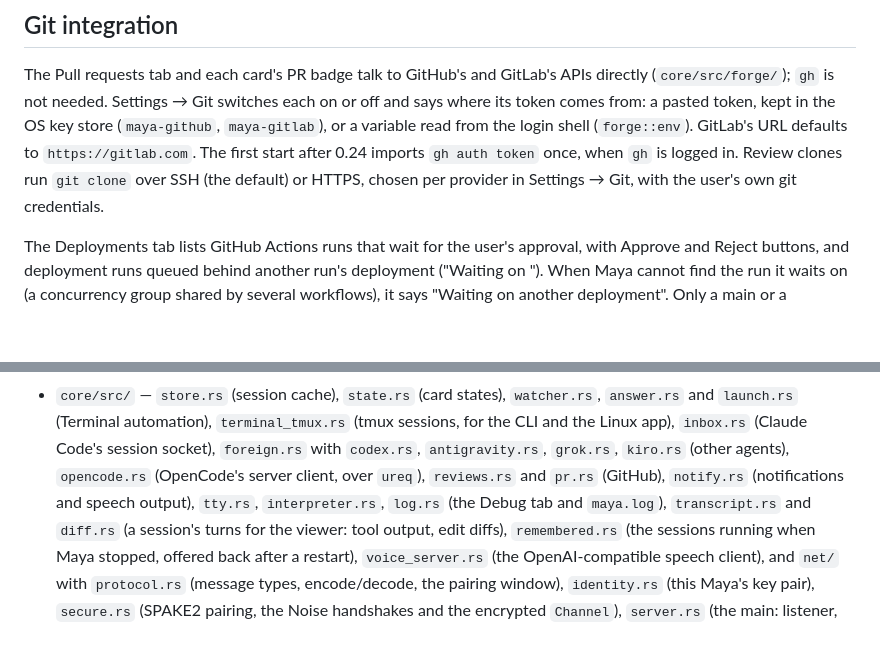
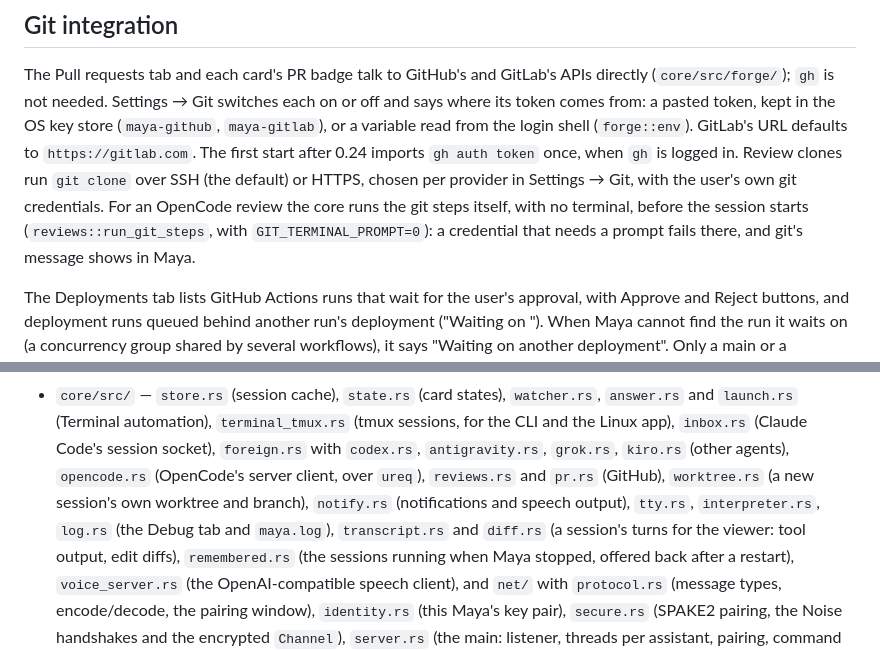
Before and after one commit to dosaki/maya, a Markdown page: docs/DEVELOPING.md, 2 parts joined by grey strips. Drawn GitHub-style; blank space fills up the shorter version.

Commit message:
docs: review folders for a repository whose name is taken, and OpenCode's git steps
The spec's folder layout gains the `<owner>-<repo>` names and the
refusal of a review folder that is something else. DEVELOPING.md says
that an OpenCode review runs the git steps in the core and lists
`worktree.rs`.

Co-Authored-By: Claude Opus 5.5 <noreply@anthropic.com>

```diff
--- a/docs/DEVELOPING.md
+++ b/docs/DEVELOPING.md
@@ -107,7 +107,10 @@ a variable read from the login shell (`forge::env`). GitLab's URL defaults
 to `https://gitlab.com`. The first start after 0.24 imports `gh auth
 token` once, when `gh` is logged in. Review clones run `git clone` over
 SSH (the default) or HTTPS, chosen per provider in Settings → Git, with the
-user's own git credentials.
+user's own git credentials. For an OpenCode review the core runs the git
+steps itself, with no terminal, before the session starts
+(`reviews::run_git_steps`, with `GIT_TERMINAL_PROMPT=0`): a credential
+that needs a prompt fails there, and git's message shows in Maya.
 
 The Deployments tab lists GitHub Actions runs that wait for the user's
 approval, with Approve and Reject buttons, and deployment runs queued
@@ -483,7 +486,7 @@ Three workflows in `.github/workflows/`:
   `inbox.rs` (Claude Code's session socket), `foreign.rs` with `codex.rs`,
   `antigravity.rs`, `grok.rs`, `kiro.rs` (other agents), `opencode.rs` (OpenCode's
   server client, over `ureq`), `reviews.rs` and `pr.rs`
-  (GitHub), `notify.rs` (notifications and speech output), `tty.rs`,
+  (GitHub), `worktree.rs` (a new session's own worktree and branch), `notify.rs` (notifications and speech output), `tty.rs`,
   `interpreter.rs`, `log.rs` (the Debug tab and `maya.log`),
   `transcript.rs` and `diff.rs` (a session's turns for the viewer: tool output, edit diffs),
   `remembered.rs` (the sessions running when Maya stopped, offered back after a restart), `voice_server.rs` (the OpenAI-compatible speech client), and `net/`
```
Also changed, not shown: 1 other file.
